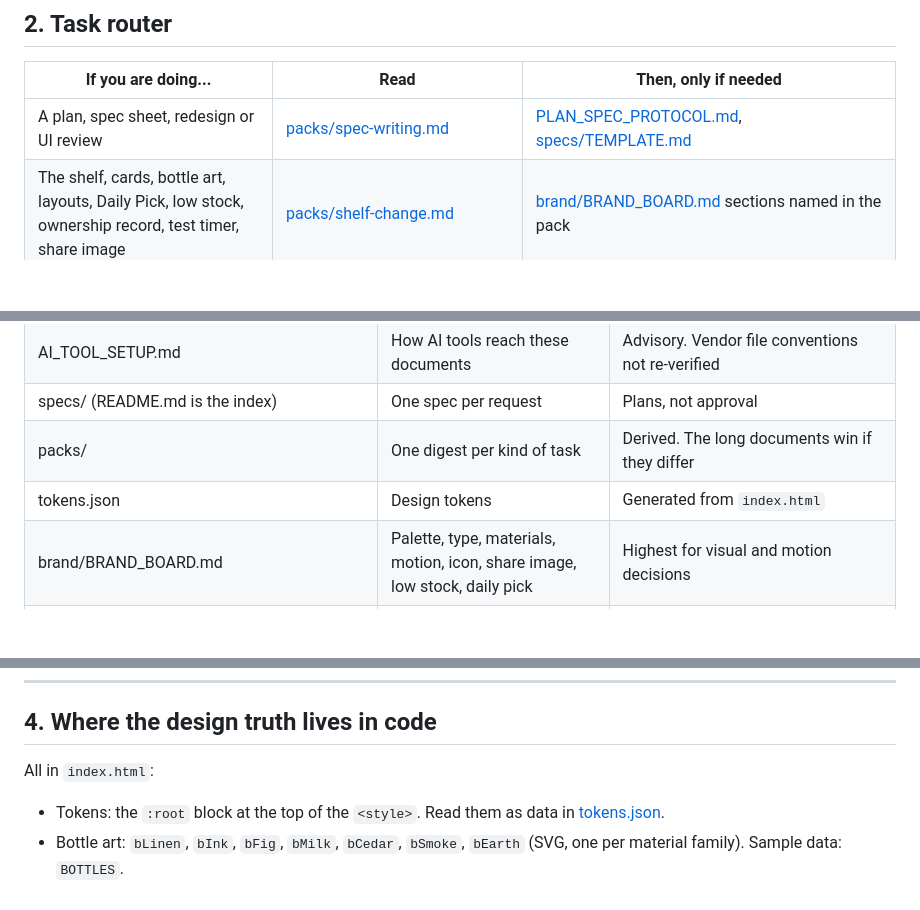
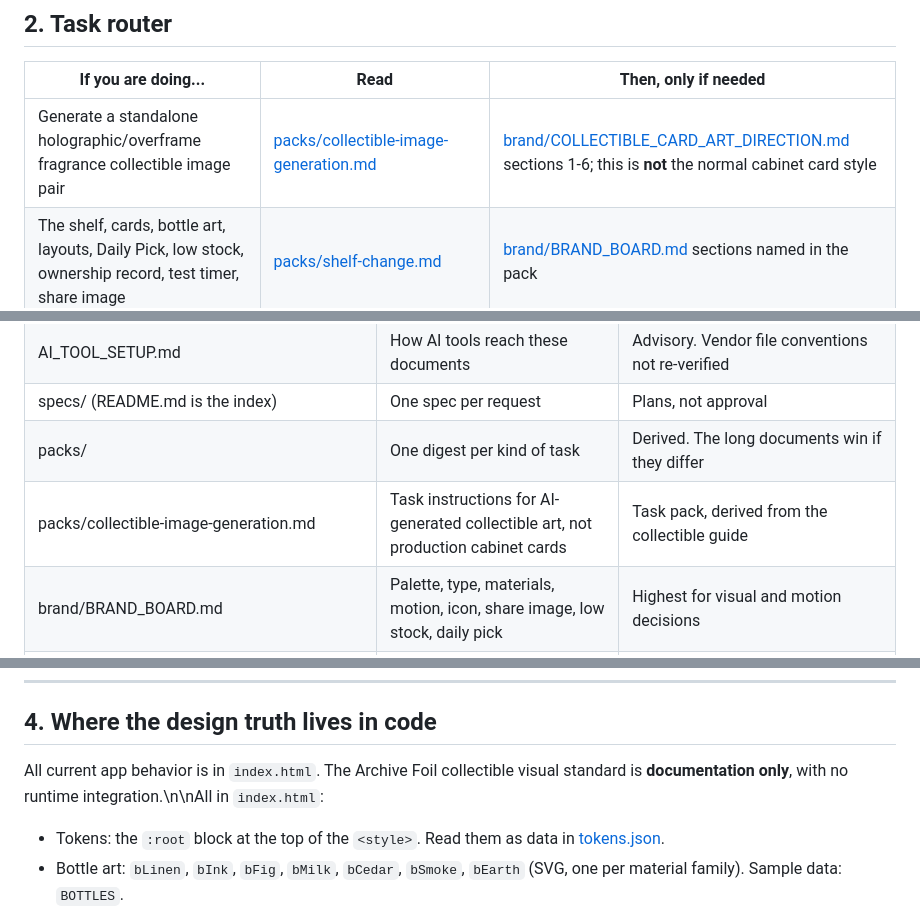
Before and after one commit to WGLewis0721/Arooma-App, a Markdown page: docs/design/README.md, 3 parts joined by grey strips. GitHub-like rendering; blank space fills up the shorter version.

Commit message:
docs: index collectible art standard in README.md

```diff
--- a/docs/design/README.md
+++ b/docs/design/README.md
@@ -30,7 +30,7 @@ Rarely needed: [DECISIONS.md](DECISIONS.md) (open decisions and the decision log
 
 | If you are doing... | Read | Then, only if needed |
 | --- | --- | --- |
-| A plan, spec sheet, redesign or UI review | [packs/spec-writing.md](packs/spec-writing.md) | [PLAN_SPEC_PROTOCOL.md](PLAN_SPEC_PROTOCOL.md), [specs/TEMPLATE.md](specs/TEMPLATE.md) |
+| Generate a standalone holographic/overframe fragrance collectible image pair | [packs/collectible-image-generation.md](packs/collectible-image-generation.md) | [brand/COLLECTIBLE_CARD_ART_DIRECTION.md](brand/COLLECTIBLE_CARD_ART_DIRECTION.md) sections 1-6; this is **not** the normal cabinet card style |\n| A plan, spec sheet, redesign or UI review | [packs/spec-writing.md](packs/spec-writing.md) | [PLAN_SPEC_PROTOCOL.md](PLAN_SPEC_PROTOCOL.md), [specs/TEMPLATE.md](specs/TEMPLATE.md) |
 | The shelf, cards, bottle art, layouts, Daily Pick, low stock, ownership record, test timer, share image | [packs/shelf-change.md](packs/shelf-change.md) | [brand/BRAND_BOARD.md](brand/BRAND_BOARD.md) sections named in the pack |
 | Layout for iPhone or iPad, safe areas, Home Screen install, status bar, App Store screenshots | [packs/device-layout.md](packs/device-layout.md) | The Spread device guides named in the pack |
 | Making the UI feel native: materials, color, sheets, motion | [packs/apple-native-feel.md](packs/apple-native-feel.md) | [platforms/APPLE_DESIGN_PRINCIPLES.md](platforms/APPLE_DESIGN_PRINCIPLES.md) |
@@ -55,7 +55,7 @@ All paths are under `docs/design/`.
 | AI_TOOL_SETUP.md | How AI tools reach these documents | Advisory. Vendor file conventions not re-verified |
 | specs/ (README.md is the index) | One spec per request | Plans, not approval |
 | packs/ | One digest per kind of task | Derived. The long documents win if they differ |
-| tokens.json | Design tokens | Generated from `index.html` |
+| packs/collectible-image-generation.md | Task instructions for AI-generated collectible art, not production cabinet cards | Task pack, derived from the collectible guide |\n| brand/COLLECTIBLE_CARD_ART_DIRECTION.md | Owner-approved quiet Archive Foil **concept image** composition, prompt, source ledger and QA | Highest only for the optional collectible image asset; does not override Warm Archive app UI |\n| tokens.json | Design tokens | Generated from `index.html` |
 | brand/BRAND_BOARD.md | Palette, type, materials, motion, icon, share image, low stock, daily pick | Highest for visual and motion decisions |
 | brand/ICON_HANDOFF.md | Icon files, generation and placement | Highest for icon files |
 | platforms/APPLE_DESIGN_PRINCIPLES.md | Native feel: materials, color, sheets | Advisory, below the brand board. Apple facts carried over from Spread, not re-read |
@@ -66,7 +66,7 @@ All paths are under `docs/design/`.
 
 ## 4. Where the design truth lives in code
 
-All in `index.html`:
+All current app behavior is in `index.html`. The Archive Foil collectible visual standard is **documentation only**, with no runtime integration.\n\nAll in `index.html`:
 - Tokens: the `:root` block at the top of the `<style>`. Read them as data in [tokens.json](tokens.json).
 - Bottle art: `bLinen`, `bInk`, `bFig`, `bMilk`, `bCedar`, `bSmoke`, `bEarth` (SVG, one per material family). Sample data: `BOTTLES`.
 - Layouts: `place` (Cover Flow and Stack) and `fanPlace` (Fan). One DOM, three arrangements.
```
